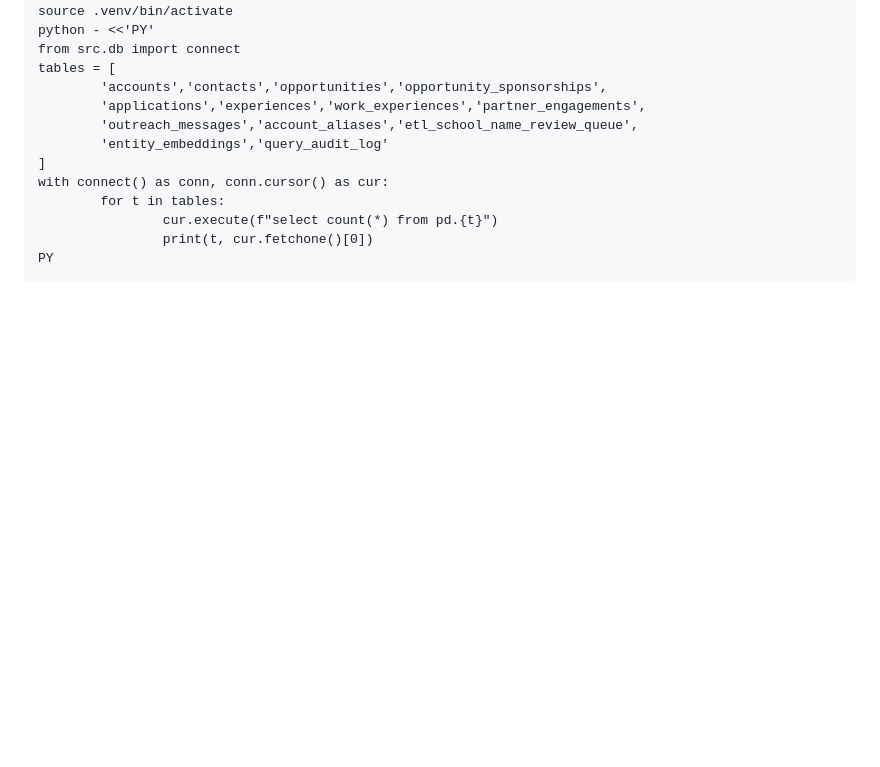
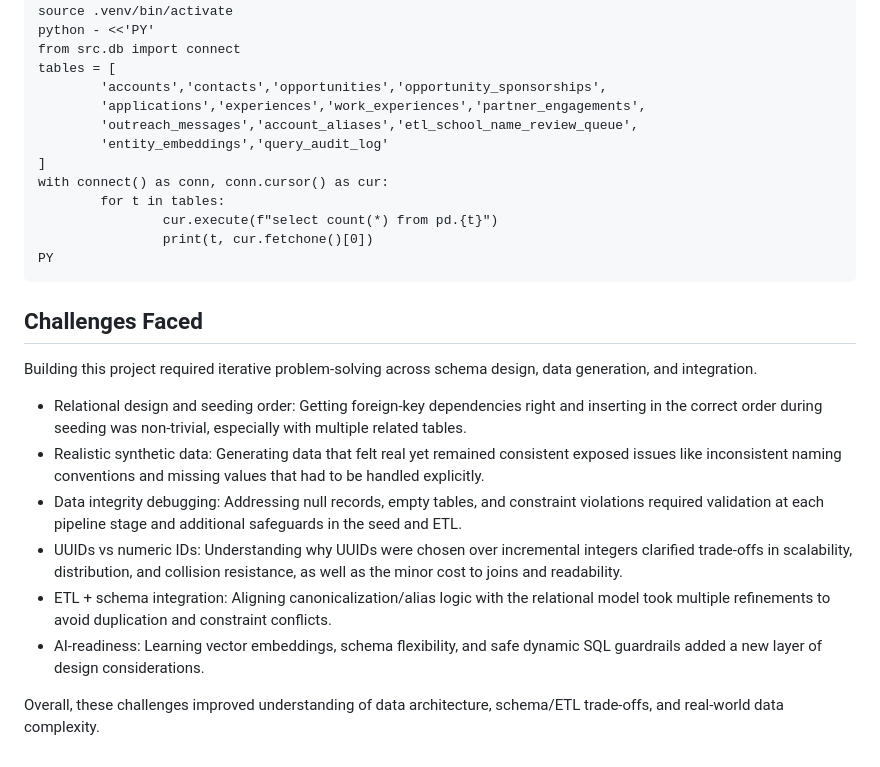
Before and after one commit to gautham0914/PD_Data_Architecture_Project, a Markdown page: README.md, the part around the change. Drawn GitHub-style; blank space fills up the shorter version.

Commit message:
docs(readme): add Challenges Faced section summarizing design and implementation learnings

````diff
--- a/README.md
+++ b/README.md
@@ -308,3 +308,15 @@ with connect() as conn, conn.cursor() as cur:
 				print(t, cur.fetchone()[0])
 PY
 ```
+
+## Challenges Faced
+Building this project required iterative problem-solving across schema design, data generation, and integration.
+
+- Relational design and seeding order: Getting foreign-key dependencies right and inserting in the correct order during seeding was non-trivial, especially with multiple related tables.
+- Realistic synthetic data: Generating data that felt real yet remained consistent exposed issues like inconsistent naming conventions and missing values that had to be handled explicitly.
+- Data integrity debugging: Addressing null records, empty tables, and constraint violations required validation at each pipeline stage and additional safeguards in the seed and ETL.
+- UUIDs vs numeric IDs: Understanding why UUIDs were chosen over incremental integers clarified trade-offs in scalability, distribution, and collision resistance, as well as the minor cost to joins and readability.
+- ETL + schema integration: Aligning canonicalization/alias logic with the relational model took multiple refinements to avoid duplication and constraint conflicts.
+- AI-readiness: Learning vector embeddings, schema flexibility, and safe dynamic SQL guardrails added a new layer of design considerations.
+
+Overall, these challenges improved understanding of data architecture, schema/ETL trade-offs, and real-world data complexity.
````
